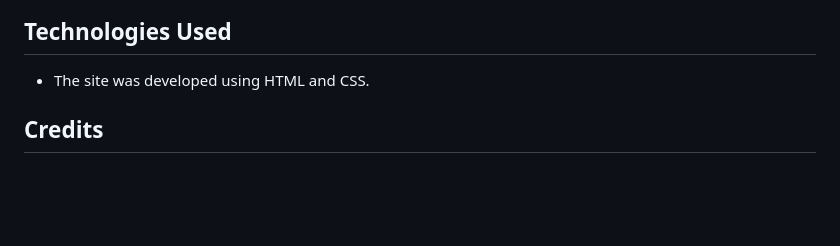
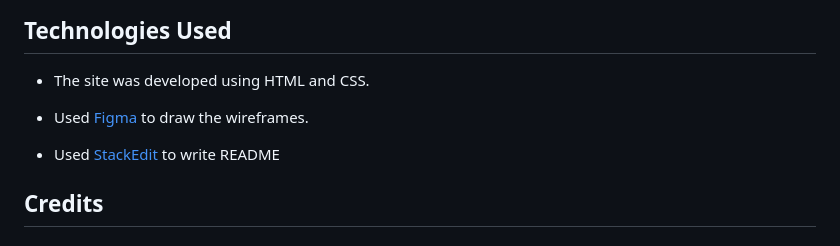
Before and after one commit to saamauro92/maids-are-more-expensive-on-sundays, a Markdown page: README.md, the part around the change. GitHub-like rendering; blank space fills up the shorter version.

Commit message:
add technologies used

```diff
--- a/README.md
+++ b/README.md
@@ -287,6 +287,10 @@ liked this:
 
   - The site was developed using HTML and CSS.
 
+  - Used [Figma](https://www.figma.com/) to draw the wireframes.
+
+  - Used [StackEdit](https://stackedit.io/) to write README
+
 
 ## Credits
 
```
